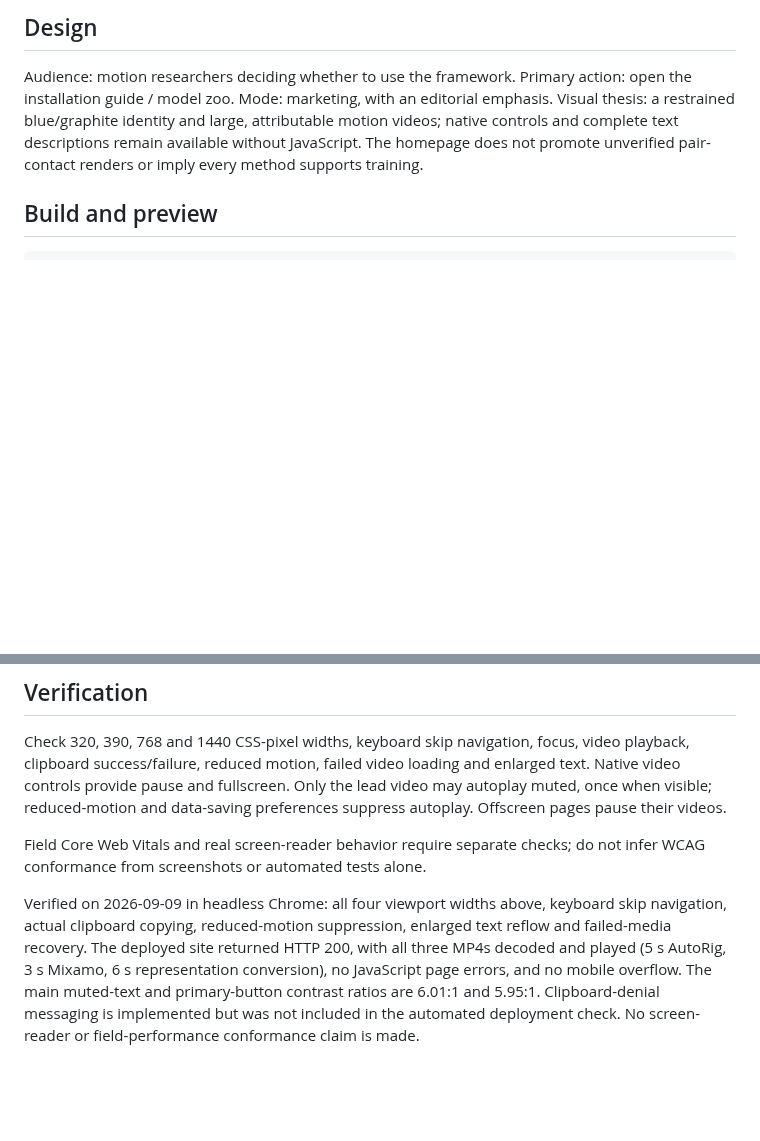
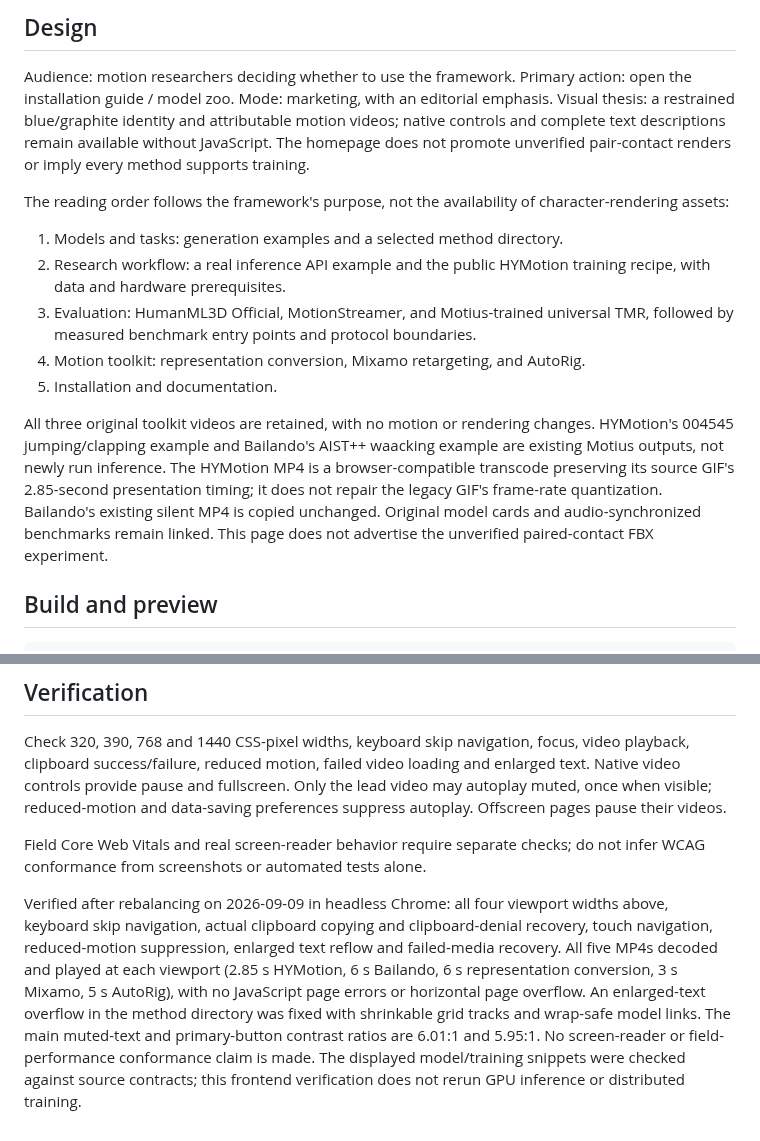
Before and after one commit to ZeyuLing/Motius, a Markdown page: site/README.md, 2 parts joined by grey strips. GitHub-like rendering; blank space fills up the shorter version.

Commit message:
Rebalance homepage around motion models training and evaluation

```diff
--- a/site/README.md
+++ b/site/README.md
@@ -9,9 +9,29 @@ Documentation links point to the repository's canonical Markdown guides.
 Audience: motion researchers deciding whether to use the framework. Primary
 action: open the installation guide / model zoo. Mode: marketing, with an
 editorial emphasis. Visual thesis: a restrained blue/graphite identity and
-large, attributable motion videos; native controls and complete text descriptions
+attributable motion videos; native controls and complete text descriptions
 remain available without JavaScript. The homepage does not promote unverified
 pair-contact renders or imply every method supports training.
+
+The reading order follows the framework's purpose, not the availability of
+character-rendering assets:
+
+1. Models and tasks: generation examples and a selected method directory.
+2. Research workflow: a real inference API example and the public HYMotion
+   training recipe, with data and hardware prerequisites.
+3. Evaluation: HumanML3D Official, MotionStreamer, and Motius-trained universal
+   TMR, followed by measured benchmark entry points and protocol boundaries.
+4. Motion toolkit: representation conversion, Mixamo retargeting, and AutoRig.
+5. Installation and documentation.
+
+All three original toolkit videos are retained, with no motion or rendering
+changes. HYMotion's 004545 jumping/clapping example and Bailando's AIST++
+waacking example are existing Motius outputs, not newly run inference. The
+HYMotion MP4 is a browser-compatible transcode preserving its source GIF's
+2.85-second presentation timing; it does not repair the legacy GIF's frame-rate
+quantization. Bailando's existing silent MP4 is copied unchanged. Original
+model cards and audio-synchronized benchmarks remain linked. This page does
+not advertise the unverified paired-contact FBX experiment.
 
 ## Build and preview
 
@@ -43,11 +63,15 @@ preferences suppress autoplay. Offscreen pages pause their videos.
 Field Core Web Vitals and real screen-reader behavior require separate checks;
 do not infer WCAG conformance from screenshots or automated tests alone.
 
-Verified on 2026-09-09 in headless Chrome: all four viewport widths above,
-keyboard skip navigation, actual clipboard copying, reduced-motion suppression,
-enlarged text reflow and failed-media recovery. The deployed site returned HTTP
-200, with all three MP4s decoded and played (5 s AutoRig, 3 s Mixamo, 6 s
-representation conversion), no JavaScript page errors, and no mobile overflow.
+Verified after rebalancing on 2026-09-09 in headless Chrome: all four viewport
+widths above, keyboard skip navigation, actual clipboard copying and
+clipboard-denial recovery, touch navigation, reduced-motion suppression,
+enlarged text reflow and failed-media recovery. All five MP4s decoded and
+played at each viewport (2.85 s HYMotion, 6 s Bailando, 6 s representation
+conversion, 3 s Mixamo, 5 s AutoRig), with no JavaScript page errors or
+horizontal page overflow. An enlarged-text overflow in the method directory
+was fixed with shrinkable grid tracks and wrap-safe model links.
 The main muted-text and primary-button contrast ratios are 6.01:1 and 5.95:1.
-Clipboard-denial messaging is implemented but was not included in the automated
-deployment check. No screen-reader or field-performance conformance claim is made.
+No screen-reader or field-performance conformance claim is made. The displayed
+model/training snippets were checked against source contracts; this frontend
+verification does not rerun GPU inference or distributed training.
```
Also changed, not shown: site/media/dance.jpg (added), site/media/generation.jpg (added), 9 other files.
